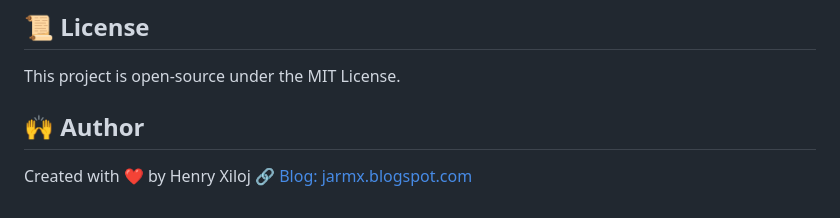
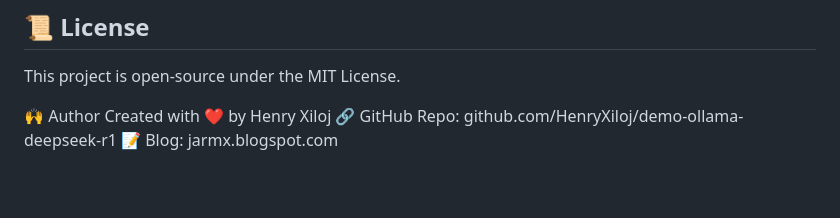
Before and after one commit to HenryXiloj/demo-ollama-deepseek-r1, a Markdown page: README.md, the part around the change. Rendered like a GitHub page.

```diff
--- a/README.md
+++ b/README.md
@@ -132,6 +132,7 @@ New-NetFirewallRule -DisplayName "Ollama-WSL" -Direction Inbound -Protocol TCP -
 
 This project is open-source under the MIT License.
 
-## 🙌 Author
-
-Created with ❤️ by Henry Xiloj 🔗 [Blog: jarmx.blogspot.com](https://jarmx.blogspot.com)
+🙌 Author
+Created with ❤️ by Henry Xiloj
+🔗 GitHub Repo: github.com/HenryXiloj/demo-ollama-deepseek-r1
+📝 Blog: jarmx.blogspot.com
```
